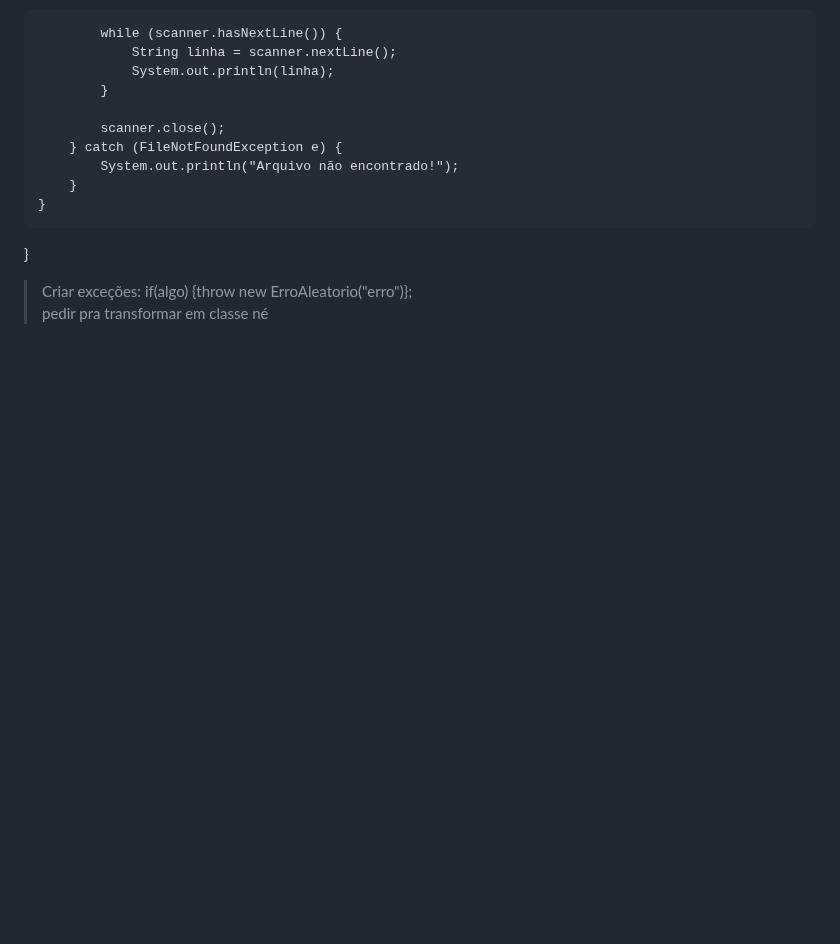
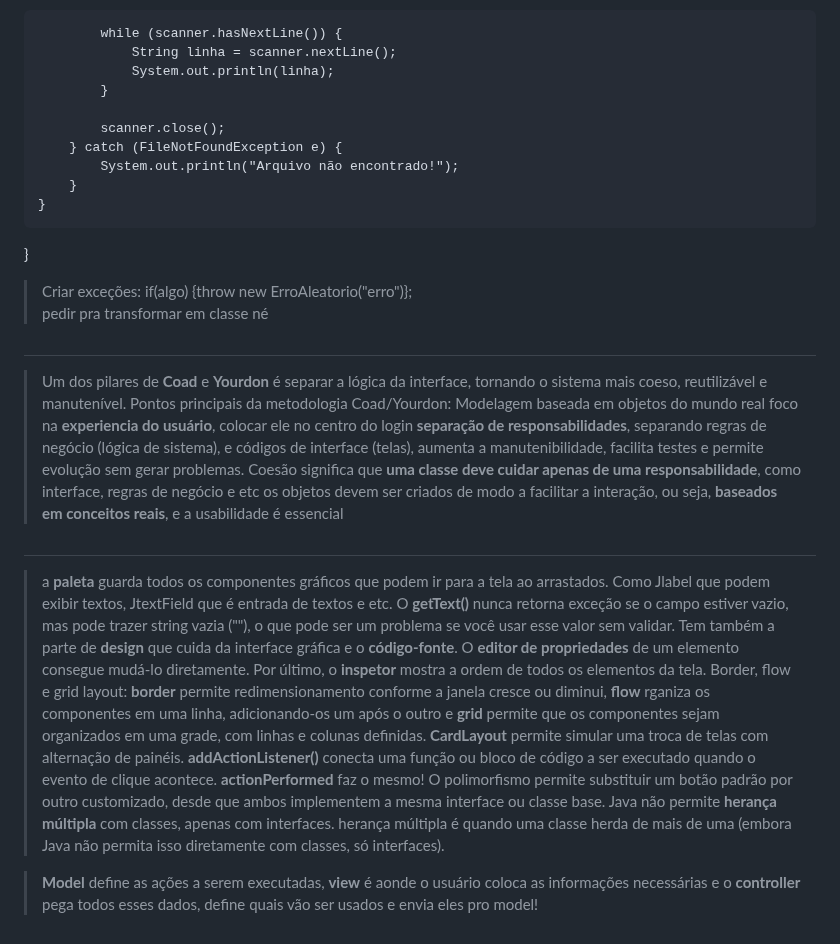
Before and after one commit to brunaquignoli/study, a Markdown page: AOO.md, the part around the change. Rendered like a GitHub page; blank space fills up the shorter version.

```diff
--- a/AOO.md
+++ b/AOO.md
@@ -112,3 +112,22 @@ public class LeituraDeArquivo {
 > Criar exceções: if(algo) {throw new ErroAleatorio("erro")};
 > pedir pra transformar em classe né
 >
+
+#
+
+> Um dos pilares de **Coad** e **Yourdon** é separar a lógica da interface, tornando o sistema mais coeso, reutilizável e manutenível. Pontos principais da metodologia Coad/Yourdon: Modelagem baseada em objetos do mundo real
+> foco na **experiencia do usuário**, colocar ele no centro do login
+> **separação de responsabilidades**, separando regras de negócio (lógica de sistema), e códigos de interface (telas), aumenta a manutenibilidade, facilita testes e permite evolução sem gerar problemas.
+> Coesão significa que **uma classe deve cuidar apenas de uma responsabilidade**, como interface, regras de negócio e etc
+> os objetos devem ser criados de modo a facilitar a interação, ou seja, **baseados em conceitos reais**, e a usabilidade é essencial
+#
+> a **paleta** guarda todos os componentes gráficos que podem ir para a tela ao arrastados. Como Jlabel que podem exibir textos, JtextField que é entrada de textos e etc.
+> O **getText()** nunca retorna exceção se o campo estiver vazio, mas pode trazer string vazia (""), o que pode ser um problema se você usar esse valor sem validar.
+>Tem também a parte de **design** que cuida da interface gráfica e o **código-fonte**. O **editor de propriedades** de um elemento consegue mudá-lo diretamente. Por último, o **inspetor** mostra a ordem de todos os elementos da tela.
+> Border, flow e grid layout: **border** permite redimensionamento conforme a janela cresce ou diminui, **flow** rganiza os componentes em uma linha, adicionando-os um após o outro e **grid** permite que os componentes sejam organizados em uma grade, com linhas e colunas definidas.
+> **CardLayout** permite simular uma troca de telas com alternação de painéis.
+> **addActionListener()** conecta uma função ou bloco de código a ser executado quando o evento de clique acontece. **actionPerformed** faz o mesmo!
+> O polimorfismo permite substituir um botão padrão por outro customizado, desde que ambos implementem a mesma interface ou classe base.
+> Java não permite **herança múltipla** com classes, apenas com interfaces. herança múltipla é quando uma classe herda de mais de uma (embora Java não permita isso diretamente com classes, só interfaces).
+
+> **Model** define as ações a serem executadas, **view** é aonde o usuário coloca as informações necessárias e o **controller** pega todos esses dados, define quais vão ser usados e envia eles pro model!
```
